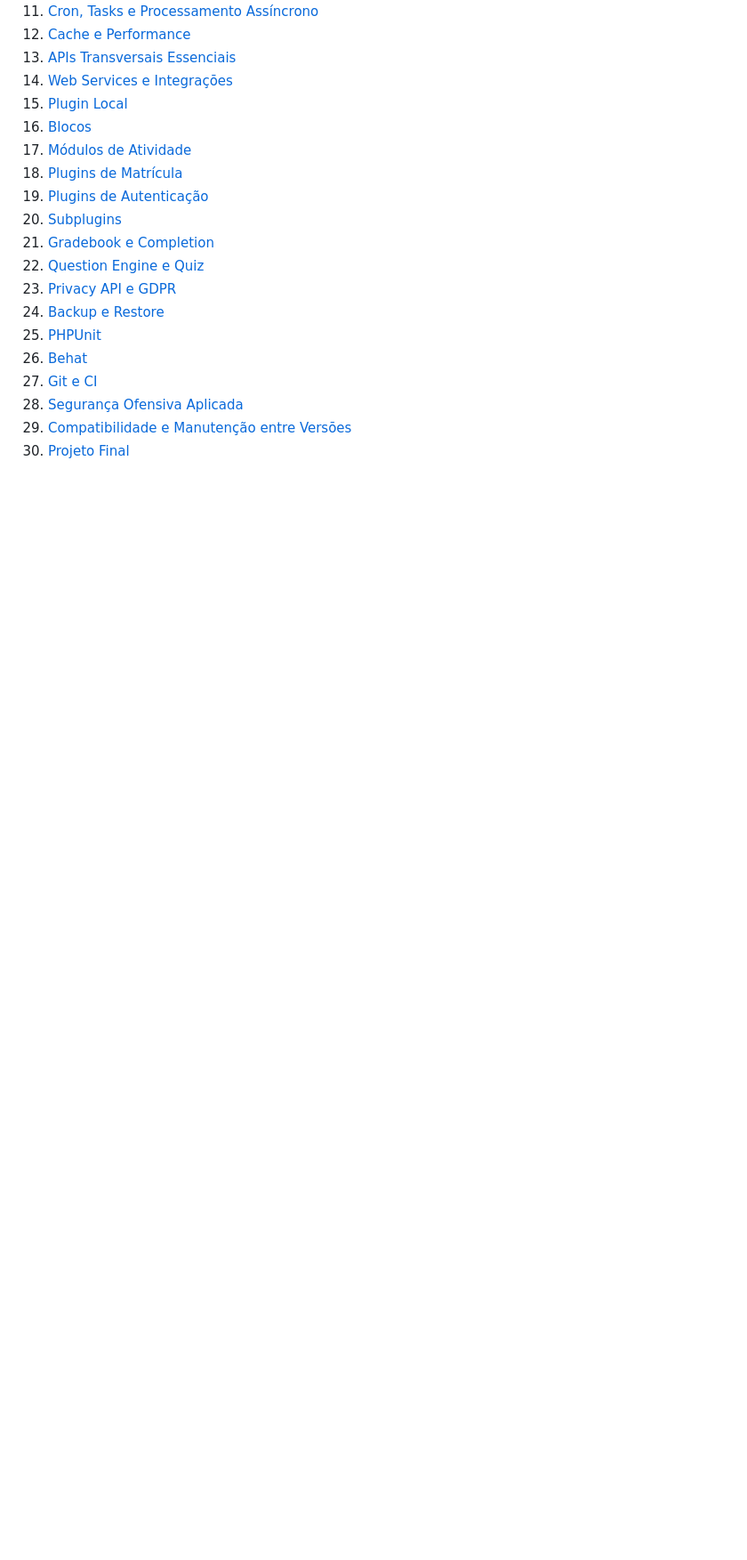
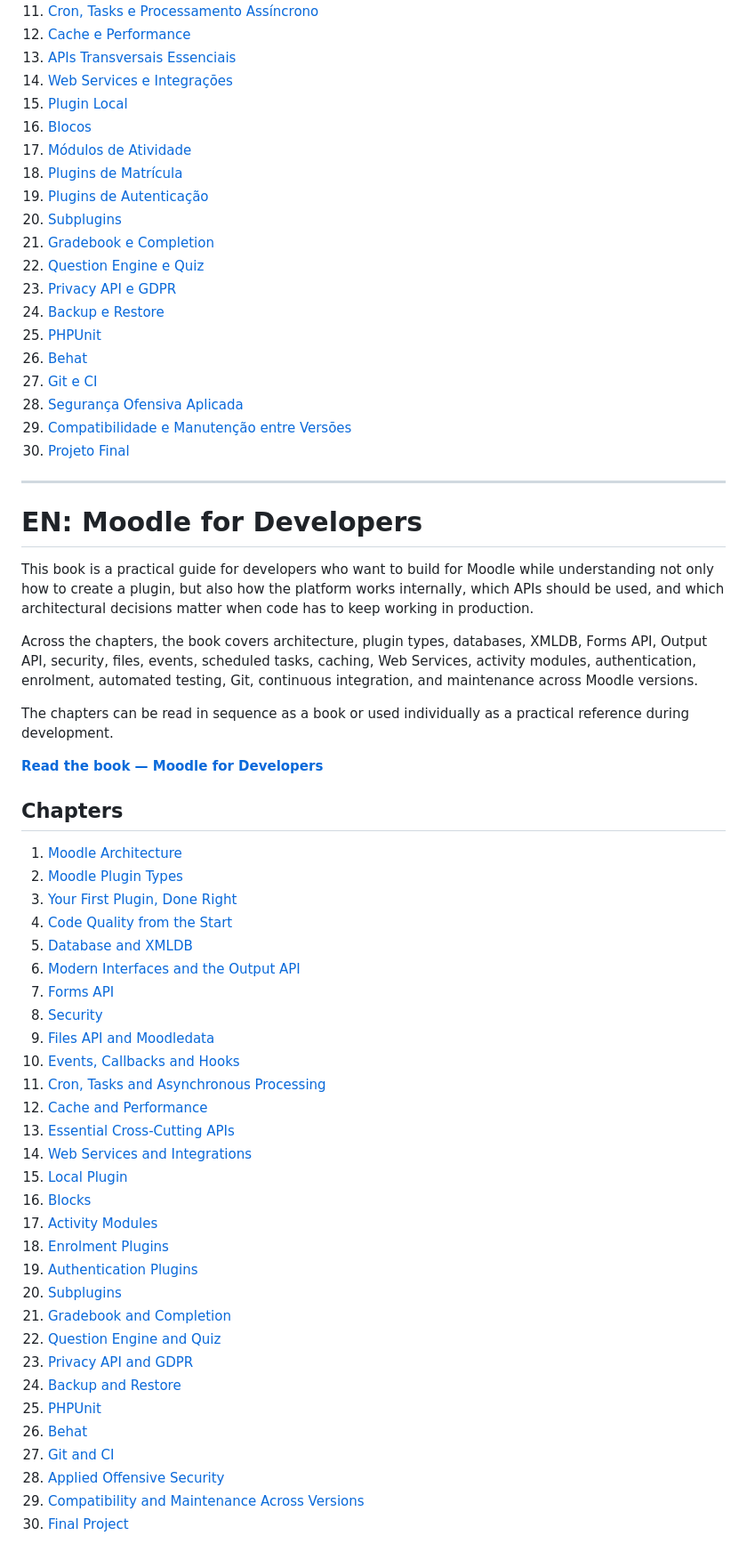
Before and after one commit to EduardoKrausME/moodle-for-developers-book, a Markdown page: README.md, the part around the change. Shown at 89% size. Drawn GitHub-style; blank space fills up the shorter version.

Commit message:
Add English chapters to README

```diff
--- a/README.md
+++ b/README.md
@@ -40,3 +40,48 @@ Os capítulos podem ser lidos em sequência, como um livro, ou utilizados indivi
 28. [Segurança Ofensiva Aplicada](https://eduardokrausme.github.io/moodle-for-developers-book/pt_br/Capitulo_28_Seguranca_Ofensiva_Aplicada.html)
 29. [Compatibilidade e Manutenção entre Versões](https://eduardokrausme.github.io/moodle-for-developers-book/pt_br/Capitulo_29_Compatibilidade_e_Manutencao_entre_Versoes.html)
 30. [Projeto Final](https://eduardokrausme.github.io/moodle-for-developers-book/pt_br/Capitulo_30_Projeto_Final.html)
+
+---
+
+# EN: Moodle for Developers
+
+This book is a practical guide for developers who want to build for Moodle while understanding not only how to create a plugin, but also how the platform works internally, which APIs should be used, and which architectural decisions matter when code has to keep working in production.
+
+Across the chapters, the book covers architecture, plugin types, databases, XMLDB, Forms API, Output API, security, files, events, scheduled tasks, caching, Web Services, activity modules, authentication, enrolment, automated testing, Git, continuous integration, and maintenance across Moodle versions.
+
+The chapters can be read in sequence as a book or used individually as a practical reference during development.
+
+[**Read the book — Moodle for Developers**](https://eduardokrausme.github.io/moodle-for-developers-book/en/)
+
+## Chapters
+
+1. [Moodle Architecture](https://eduardokrausme.github.io/moodle-for-developers-book/en/Chapter_01_Moodle_Architecture.html)
+2. [Moodle Plugin Types](https://eduardokrausme.github.io/moodle-for-developers-book/en/Chapter_02_Moodle_Plugin_Types.html)
+3. [Your First Plugin, Done Right](https://eduardokrausme.github.io/moodle-for-developers-book/en/Chapter_03_Your_First_Plugin_Done_Right.html)
+4. [Code Quality from the Start](https://eduardokrausme.github.io/moodle-for-developers-book/en/Chapter_04_Code_Quality_from_the_Start.html)
+5. [Database and XMLDB](https://eduardokrausme.github.io/moodle-for-developers-book/en/Chapter_05_Database_and_XMLDB.html)
+6. [Modern Interfaces and the Output API](https://eduardokrausme.github.io/moodle-for-developers-book/en/Chapter_06_Modern_Interfaces_and_Output_API.html)
+7. [Forms API](https://eduardokrausme.github.io/moodle-for-developers-book/en/Chapter_07_Forms_API.html)
+8. [Security](https://eduardokrausme.github.io/moodle-for-developers-book/en/Chapter_08_Security.html)
+9. [Files API and Moodledata](https://eduardokrausme.github.io/moodle-for-developers-book/en/Chapter_09_Files_API_and_Moodledata.html)
+10. [Events, Callbacks and Hooks](https://eduardokrausme.github.io/moodle-for-developers-book/en/Chapter_10_Events_Callbacks_and_Hooks.html)
+11. [Cron, Tasks and Asynchronous Processing](https://eduardokrausme.github.io/moodle-for-developers-book/en/Chapter_11_Cron_Tasks_and_Asynchronous_Processing.html)
+12. [Cache and Performance](https://eduardokrausme.github.io/moodle-for-developers-book/en/Chapter_12_Cache_and_Performance.html)
+13. [Essential Cross-Cutting APIs](https://eduardokrausme.github.io/moodle-for-developers-book/en/Chapter_13_Essential_Cross_Cutting_APIs.html)
+14. [Web Services and Integrations](https://eduardokrausme.github.io/moodle-for-developers-book/en/Chapter_14_Web_Services_and_Integrations.html)
+15. [Local Plugin](https://eduardokrausme.github.io/moodle-for-developers-book/en/Chapter_15_Local_Plugin.html)
+16. [Blocks](https://eduardokrausme.github.io/moodle-for-developers-book/en/Chapter_16_Blocks.html)
+17. [Activity Modules](https://eduardokrausme.github.io/moodle-for-developers-book/en/Chapter_17_Activity_Modules.html)
+18. [Enrolment Plugins](https://eduardokrausme.github.io/moodle-for-developers-book/en/Chapter_18_Enrolment_Plugins.html)
+19. [Authentication Plugins](https://eduardokrausme.github.io/moodle-for-developers-book/en/Chapter_19_Authentication_Plugins.html)
+20. [Subplugins](https://eduardokrausme.github.io/moodle-for-developers-book/en/Chapter_20_Subplugins.html)
+21. [Gradebook and Completion](https://eduardokrausme.github.io/moodle-for-developers-book/en/Chapter_21_Gradebook_and_Completion.html)
+22. [Question Engine and Quiz](https://eduardokrausme.github.io/moodle-for-developers-book/en/Chapter_22_Question_Engine_and_Quiz.html)
+23. [Privacy API and GDPR](https://eduardokrausme.github.io/moodle-for-developers-book/en/Chapter_23_Privacy_API_and_GDPR.html)
+24. [Backup and Restore](https://eduardokrausme.github.io/moodle-for-developers-book/en/Chapter_24_Backup_and_Restore.html)
+25. [PHPUnit](https://eduardokrausme.github.io/moodle-for-developers-book/en/Chapter_25_PHPUnit.html)
+26. [Behat](https://eduardokrausme.github.io/moodle-for-developers-book/en/Chapter_26_Behat.html)
+27. [Git and CI](https://eduardokrausme.github.io/moodle-for-developers-book/en/Chapter_27_Git_and_CI.html)
+28. [Applied Offensive Security](https://eduardokrausme.github.io/moodle-for-developers-book/en/Chapter_28_Applied_Offensive_Security.html)
+29. [Compatibility and Maintenance Across Versions](https://eduardokrausme.github.io/moodle-for-developers-book/en/Chapter_29_Compatibility_and_Maintenance_Across_Versions.html)
+30. [Final Project](https://eduardokrausme.github.io/moodle-for-developers-book/en/Chapter_30_Final_Project.html)
```
